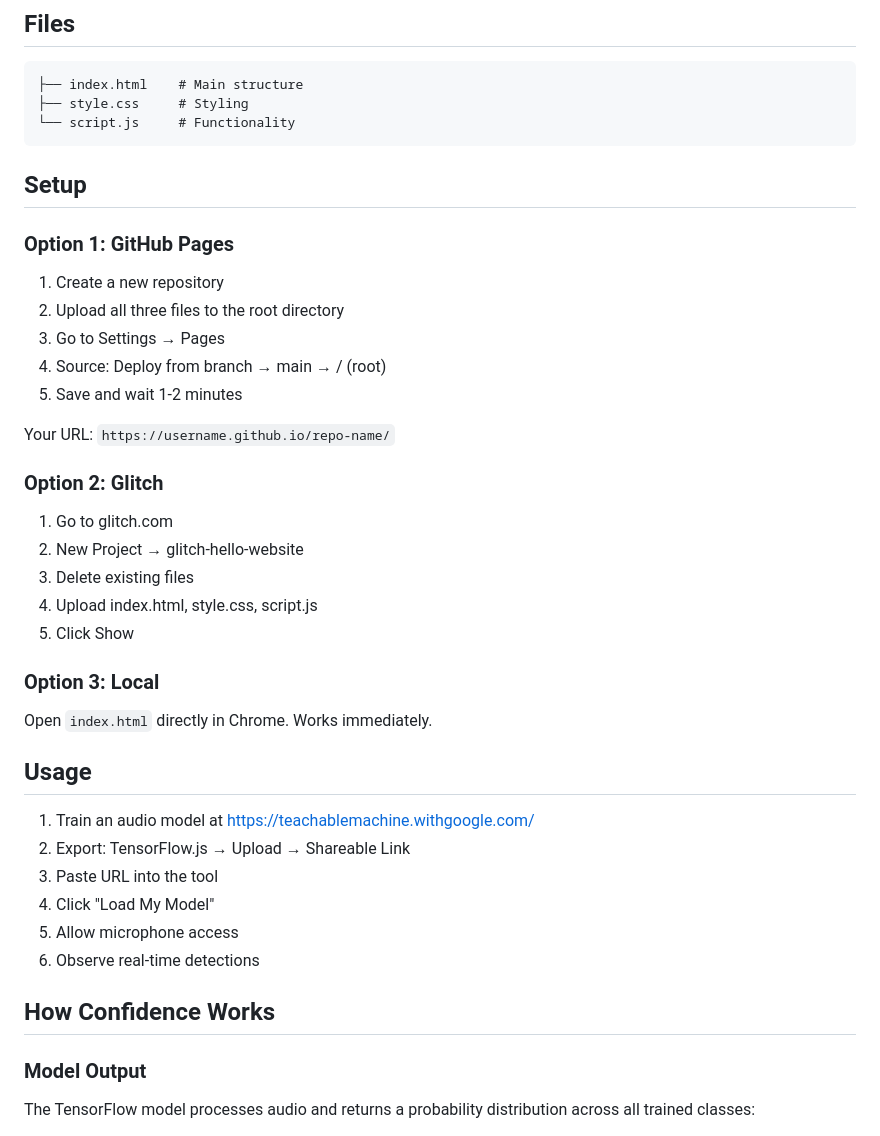
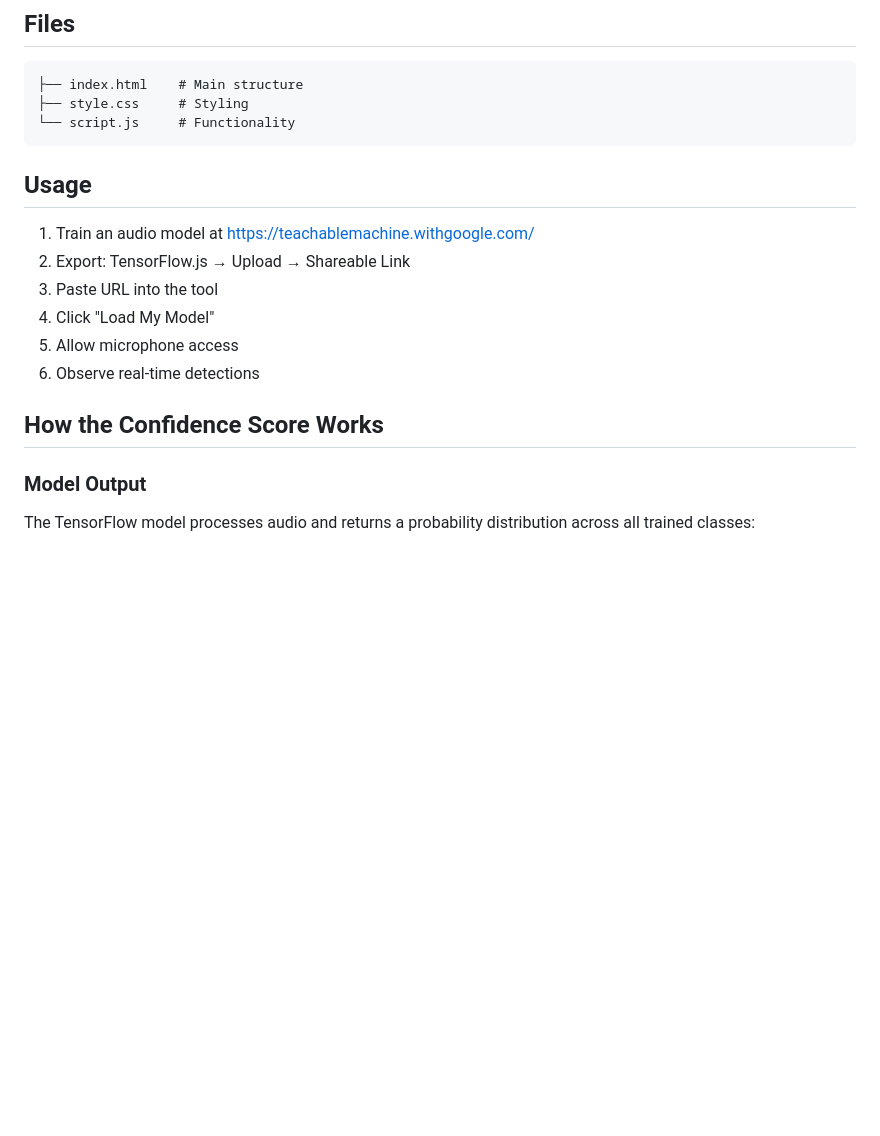
Before and after one commit to a421loop/Your-Life-In-Sound-Tool-Listening-WIth-AI, a Markdown page: README.md, the part around the change. GitHub-like rendering; blank space fills up the shorter version.

````diff
--- a/README.md
+++ b/README.md
@@ -19,29 +19,6 @@ Students train audio models using Google's Teachable Machine, then paste their m
 └── script.js     # Functionality
 ```
 
-## Setup
-
-### Option 1: GitHub Pages
-
-1. Create a new repository
-2. Upload all three files to the root directory
-3. Go to Settings → Pages
-4. Source: Deploy from branch → main → / (root)
-5. Save and wait 1-2 minutes
-
-Your URL: `https://username.github.io/repo-name/`
-
-### Option 2: Glitch
-
-1. Go to glitch.com
-2. New Project → glitch-hello-website
-3. Delete existing files
-4. Upload index.html, style.css, script.js
-5. Click Show
-
-### Option 3: Local
-
-Open `index.html` directly in Chrome. Works immediately.
 
 ## Usage
 
@@ -52,7 +29,7 @@ Open `index.html` directly in Chrome. Works immediately.
 5. Allow microphone access
 6. Observe real-time detections
 
-## How Confidence Works
+## How the Confidence Score Works
 
 ### Model Output
 
````
